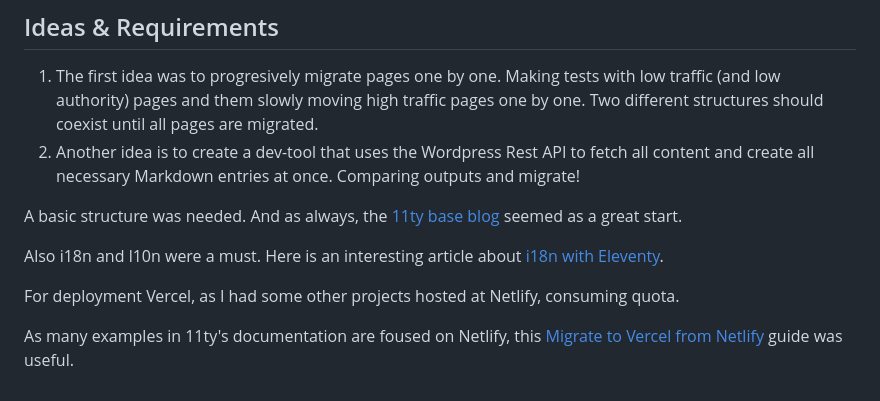
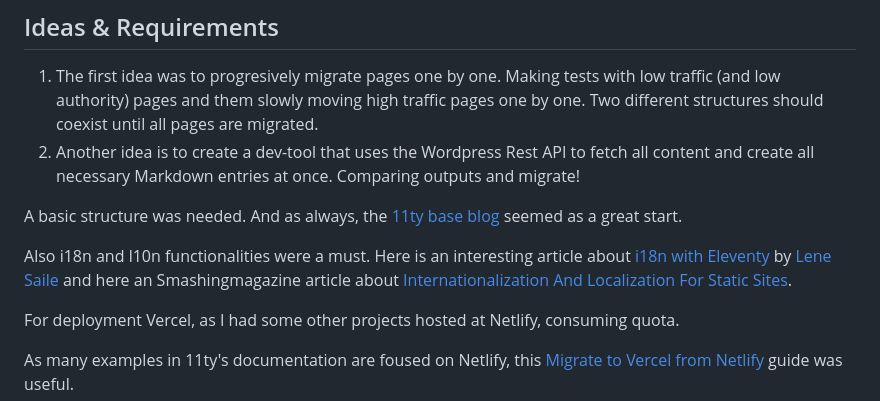
Before and after one commit to minimo-io/minimo-11ty, a Markdown page: src/blog/15-migrating-a-wordpress-site-to-eleventy.md, the part around the change. GitHub-like rendering.

Commit message:
Content impro.

```diff
--- a/src/blog/15-migrating-a-wordpress-site-to-eleventy.md
+++ b/src/blog/15-migrating-a-wordpress-site-to-eleventy.md
@@ -49,7 +49,7 @@ Convert Betizen.org in a Static Site.<br>
 
 A basic structure was needed. And as always, the [11ty base blog](https://github.com/11ty/eleventy-base-blog) seemed as a great start.
 
-Also i18n and l10n were a must. Here is an interesting article about [i18n with Eleventy](https://www.lenesaile.com/en/blog/internationalization-with-eleventy-20-and-netlify/).
+Also i18n and l10n functionalities were a must. Here is an interesting article about [i18n with Eleventy](https://www.lenesaile.com/en/blog/internationalization-with-eleventy-20-and-netlify/) by [Lene Saile](https://www.lenesaile.com/en/about/) and here an Smashingmagazine article about [Internationalization And Localization For Static Sites](https://www.smashingmagazine.com/2020/11/internationalization-localization-static-sites/).
 
 For deployment Vercel, as I had some other projects hosted at Netlify, consuming quota.
 
```
